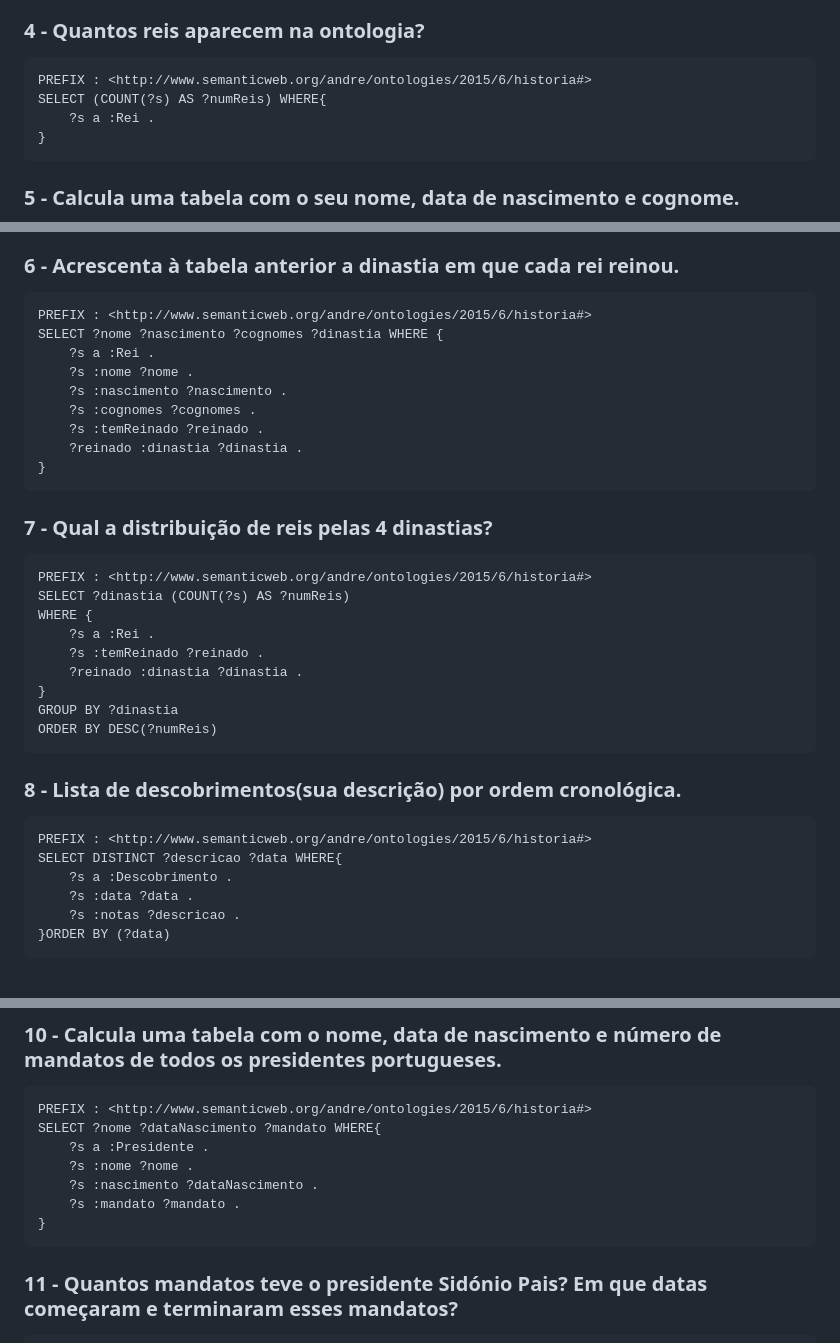
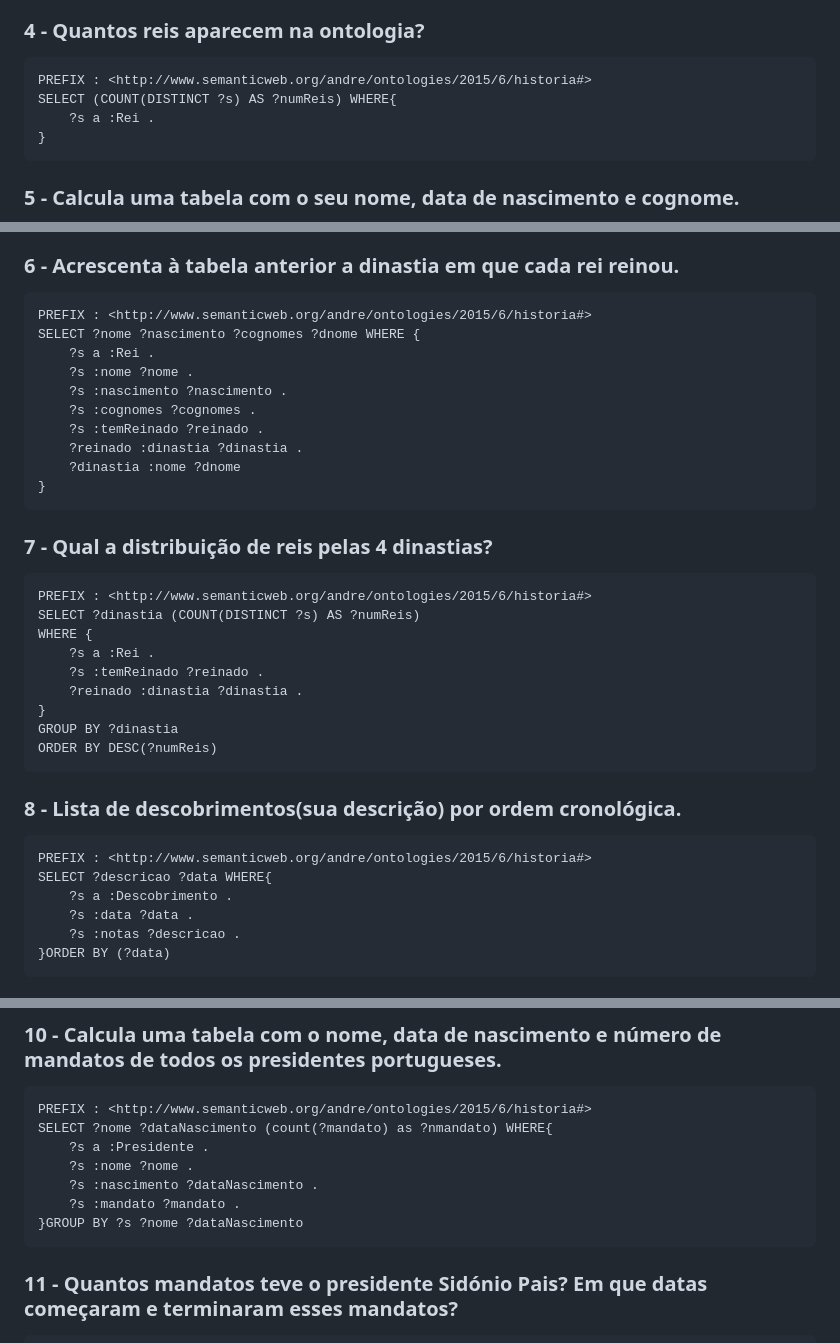
Before and after one commit to jribeiro18/RPCW2025, a Markdown page: TPC2/README.md, 3 parts joined by grey strips. Rendered like a GitHub page.

Commit message:
update tpc2

````diff
--- a/TPC2/README.md
+++ b/TPC2/README.md
@@ -36,7 +36,7 @@ SELECT DISTINCT ?propriedade WHERE {
 
 ```
 PREFIX : <http://www.semanticweb.org/andre/ontologies/2015/6/historia#>
-SELECT (COUNT(?s) AS ?numReis) WHERE{
+SELECT (COUNT(DISTINCT ?s) AS ?numReis) WHERE{
     ?s a :Rei .
 }
 ```
@@ -57,13 +57,14 @@ SELECT ?nome ?nascimento ?cognomes WHERE {
 
 ```
 PREFIX : <http://www.semanticweb.org/andre/ontologies/2015/6/historia#>
-SELECT ?nome ?nascimento ?cognomes ?dinastia WHERE {
+SELECT ?nome ?nascimento ?cognomes ?dnome WHERE {
     ?s a :Rei .
     ?s :nome ?nome .
     ?s :nascimento ?nascimento .
     ?s :cognomes ?cognomes .
     ?s :temReinado ?reinado .
     ?reinado :dinastia ?dinastia .
+    ?dinastia :nome ?dnome
 }
 ```
 
@@ -71,7 +72,7 @@ SELECT ?nome ?nascimento ?cognomes ?dinastia WHERE {
 
 ```
 PREFIX : <http://www.semanticweb.org/andre/ontologies/2015/6/historia#>
-SELECT ?dinastia (COUNT(?s) AS ?numReis)
+SELECT ?dinastia (COUNT(DISTINCT ?s) AS ?numReis)
 WHERE {
     ?s a :Rei .
     ?s :temReinado ?reinado .
@@ -85,7 +86,7 @@ ORDER BY DESC(?numReis)
 
 ```
 PREFIX : <http://www.semanticweb.org/andre/ontologies/2015/6/historia#>
-SELECT DISTINCT ?descricao ?data WHERE{
+SELECT ?descricao ?data WHERE{
     ?s a :Descobrimento .
     ?s :data ?data .
     ?s :notas ?descricao .
@@ -110,12 +111,12 @@ SELECT ?nome ?data ?rei WHERE{
 
 ```
 PREFIX : <http://www.semanticweb.org/andre/ontologies/2015/6/historia#>
-SELECT ?nome ?dataNascimento ?mandato WHERE{
+SELECT ?nome ?dataNascimento (count(?mandato) as ?nmandato) WHERE{
     ?s a :Presidente .
     ?s :nome ?nome .
     ?s :nascimento ?dataNascimento .
     ?s :mandato ?mandato .
-}
+}GROUP BY ?s ?nome ?dataNascimento
 ```
 
 ### 11 - Quantos mandatos teve o presidente Sidónio Pais? Em que datas começaram e terminaram esses mandatos?
````
Also changed, not shown: other parts of TPC2/README.md (+1 -1 lines).
